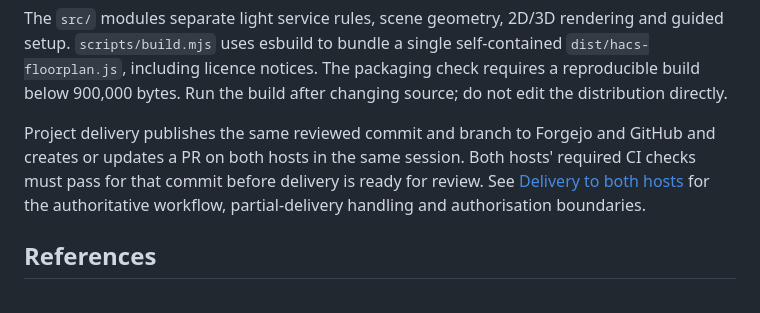
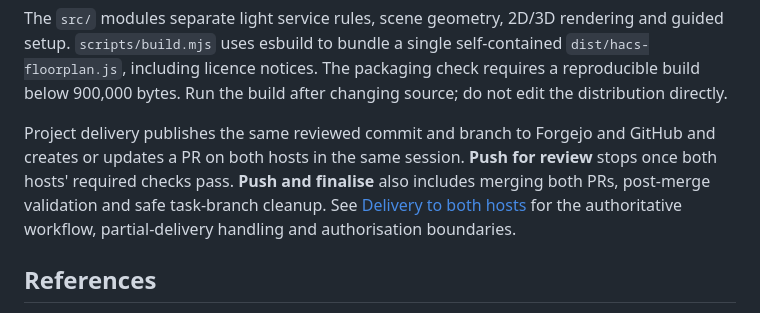
Before and after one commit to ShiftySushi/hacs-floorplan, a Markdown page: README.md, the part around the change. Drawn GitHub-style.

Commit message:
Align dual-host finalisation with the development workflow

```diff
--- a/README.md
+++ b/README.md
@@ -184,7 +184,7 @@ Open `http://127.0.0.1:8124/demo/` for the fictional demo. **Live view** fits th
 
 The `src/` modules separate light service rules, scene geometry, 2D/3D rendering and guided setup. `scripts/build.mjs` uses esbuild to bundle a single self-contained `dist/hacs-floorplan.js`, including licence notices. The packaging check requires a reproducible build below 900,000 bytes. Run the build after changing source; do not edit the distribution directly.
 
-Project delivery publishes the same reviewed commit and branch to Forgejo and GitHub and creates or updates a PR on both hosts in the same session. Both hosts' required CI checks must pass for that commit before delivery is ready for review. See [Delivery to both hosts](AGENTS.md#delivery-to-both-hosts) for the authoritative workflow, partial-delivery handling and authorisation boundaries.
+Project delivery publishes the same reviewed commit and branch to Forgejo and GitHub and creates or updates a PR on both hosts in the same session. **Push for review** stops once both hosts' required checks pass. **Push and finalise** also includes merging both PRs, post-merge validation and safe task-branch cleanup. See [Delivery to both hosts](AGENTS.md#delivery-to-both-hosts) for the authoritative workflow, partial-delivery handling and authorisation boundaries.
 
 ## References
 
```
Also changed, not shown: AGENTS.md (+4 -1 lines).
